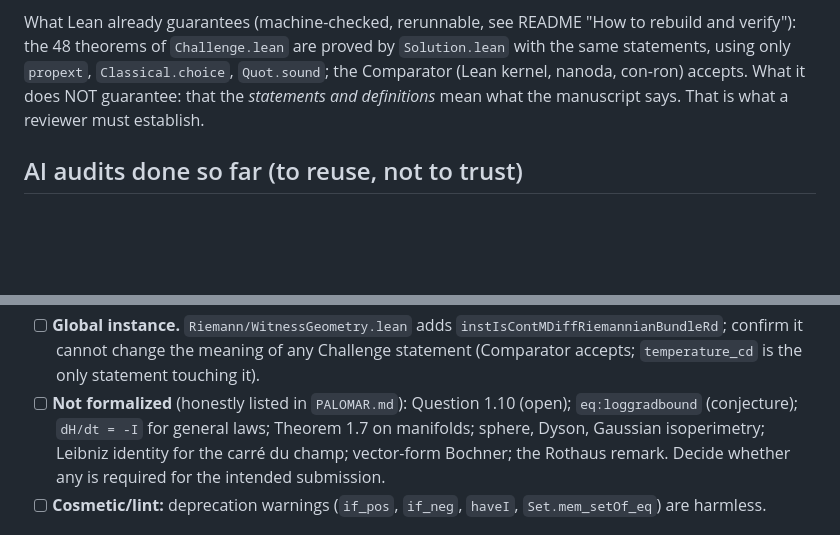
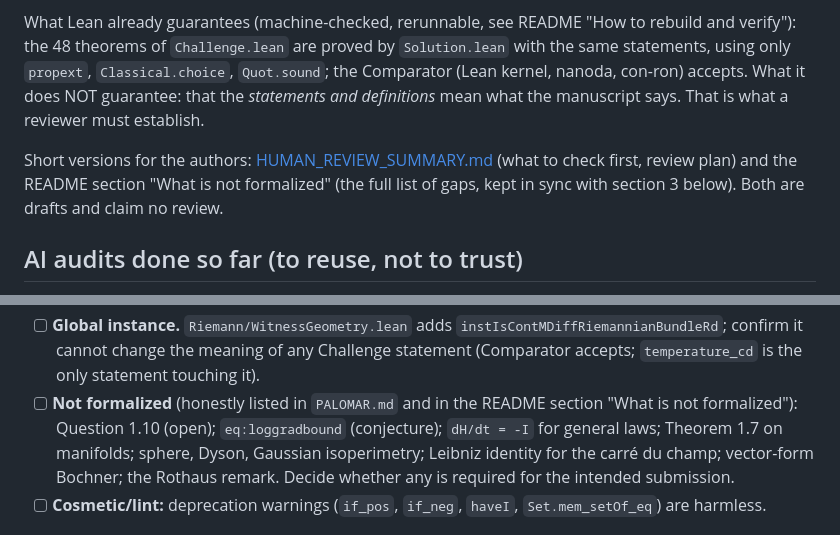
Before and after one commit to djalilchafai/cutoff-rigidity-diffusions, a Markdown page: HUMAN_REVIEW.md, 2 parts joined by grey strips. Rendered like a GitHub page; blank space fills up the shorter version.

Commit message:
HUMAN_REVIEW: link the authors' summary and the README not-formalized section
Co-Authored-By: Claude Sonnet 5.5 <noreply@anthropic.com>

```diff
--- a/HUMAN_REVIEW.md
+++ b/HUMAN_REVIEW.md
@@ -8,6 +8,9 @@ What Lean already guarantees (machine-checked, rerunnable, see README "How to re
 `Challenge.lean` are proved by `Solution.lean` with the same statements, using only `propext`, `Classical.choice`,
 `Quot.sound`; the Comparator (Lean kernel, nanoda, con-ron) accepts. What it does NOT guarantee: that the *statements and
 definitions* mean what the manuscript says. That is what a reviewer must establish.
+
+Short versions for the authors: [HUMAN_REVIEW_SUMMARY.md](HUMAN_REVIEW_SUMMARY.md) (what to check first, review plan) and the README section
+"What is not formalized" (the full list of gaps, kept in sync with section 3 below). Both are drafts and claim no review.
 
 ## AI audits done so far (to reuse, not to trust)
 Every one of the 48 statements has had at least one AI audit (statements and definitions read against the manuscript; proofs not read):
@@ -133,7 +136,7 @@ deviation to judge. AI audits: see the list above.
       (`PAPER_AUDIT.md`: the Ornstein–Uhlenbeck counterexample to Thm 1.7 is a written derivation, not checked in Lean) and agree with the authors' intent.
 - [ ] **Global instance.** `Riemann/WitnessGeometry.lean` adds `instIsContMDiffRiemannianBundleRd`; confirm it cannot change the meaning of
       any Challenge statement (Comparator accepts; `temperature_cd` is the only statement touching it).
-- [ ] **Not formalized** (honestly listed in `PALOMAR.md`): Question 1.10 (open); `eq:loggradbound` (conjecture); `dH/dt = -I` for general laws;
+- [ ] **Not formalized** (honestly listed in `PALOMAR.md` and in the README section "What is not formalized"): Question 1.10 (open); `eq:loggradbound` (conjecture); `dH/dt = -I` for general laws;
       Theorem 1.7 on manifolds; sphere, Dyson, Gaussian isoperimetry; Leibniz identity for the carré du champ;
       vector-form Bochner; the Rothaus remark. Decide whether any is required for the intended submission.
 - [ ] **Cosmetic/lint:** deprecation warnings (`if_pos`, `if_neg`, `haveI`, `Set.mem_setOf_eq`) are harmless.
```
